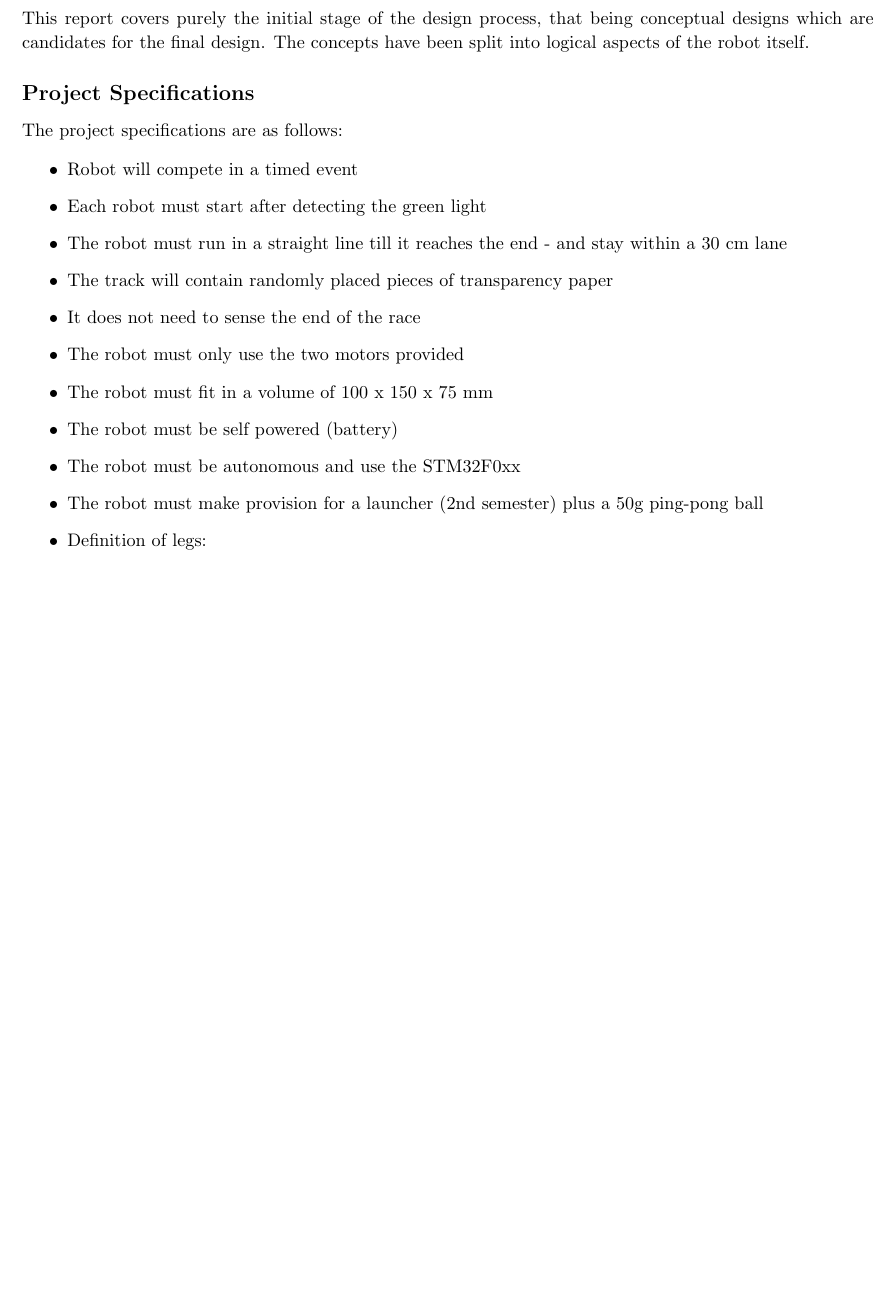
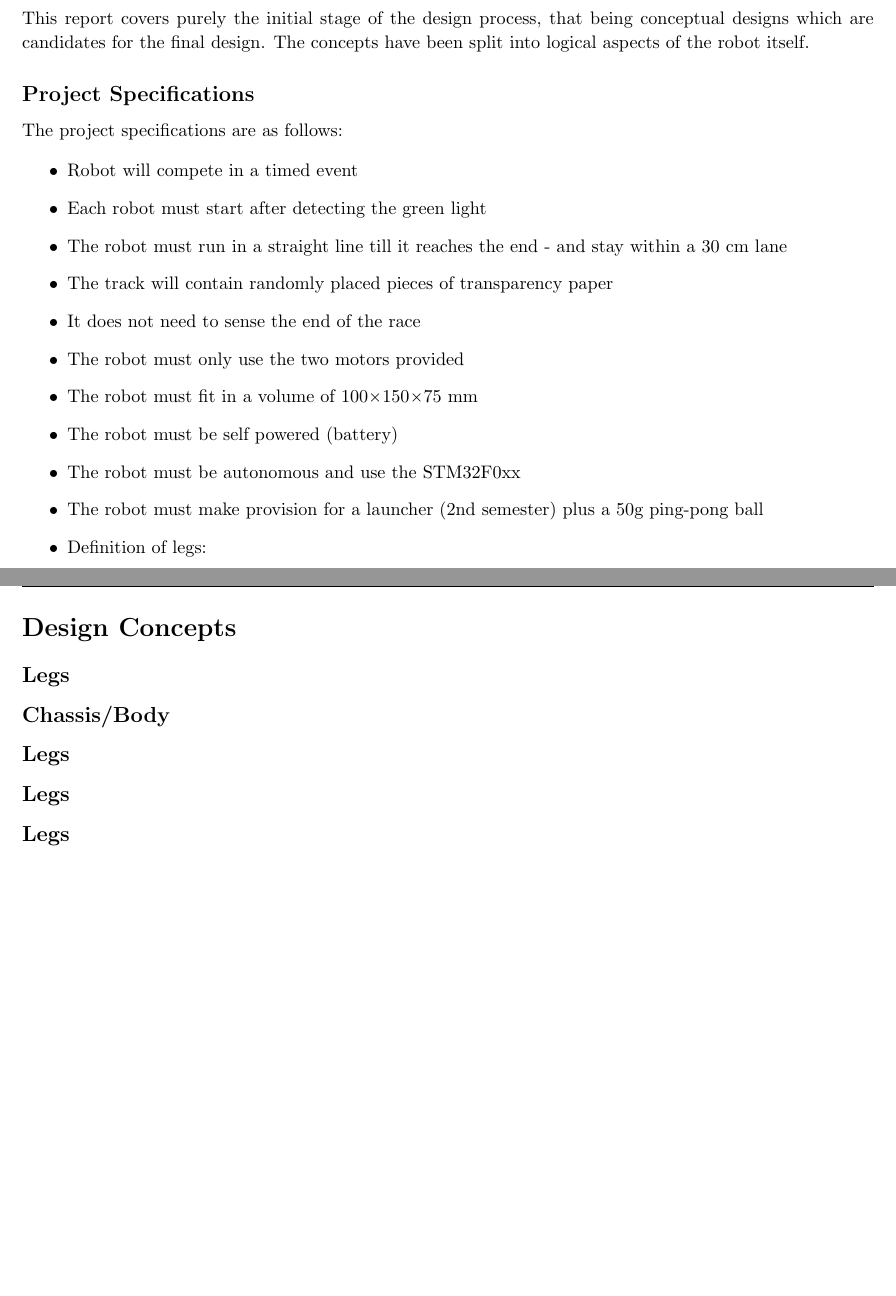
Before and after one commit to WoodyWoodsta/EEE3061WDesignProject, a LaTeX paper (ProjectReport/EEE3061WProjectReport-ConceptHandin.tex): part of page 5 of 5 before the commit and two parts of pages 5 and 6 of 6 after it, the two joined at a grey line, cut so that both start at the same text, the shorter picture padded with empty space. Compiled offline with pdfLaTeX.

Commit message:
ConceptualReport: Start with Design Concepts section

```diff
--- a/ProjectReport/EEE3061WProjectReport-ConceptHandin.tex
+++ b/ProjectReport/EEE3061WProjectReport-ConceptHandin.tex
@@ -94,7 +95,7 @@ The project specifications are as follows:
   \item The track will contain randomly placed pieces of transparency paper
   \item It does not need to sense the end of the race
   \item The robot must only use the two motors provided
-  \item The robot must fit in a volume of 100 x 150 x 75 mm
+  \item The robot must fit in a volume of 100$\times$150$\times$75 mm
   \item The robot must be self powered (battery)
   \item The robot must be autonomous and use the STM32F0xx
   \item The robot must make provision for a launcher (2nd semester) plus a 50g ping-pong ball
@@ -124,9 +125,29 @@ The project specifications are as follows:
 \end{itemize}
 
 \end{homeworkSection}
-
 \end{homeworkProblem}
 
+%----------------------------------------------------------------------------------------
+% DESIGN CONCEPTS
+%----------------------------------------------------------------------------------------
+\begin{homeworkProblem}[{Design Concepts}]
+
+\begin{homeworkSection}{Legs}
+
+\end{homeworkSection}
+\begin{homeworkSection}{Chassis/Body}
+
+\end{homeworkSection}
+\begin{homeworkSection}{Legs}
+
+\end{homeworkSection}
+\begin{homeworkSection}{Legs}
+
+\end{homeworkSection}
+\begin{homeworkSection}{Legs}
+
+\end{homeworkSection}
+\end{homeworkProblem}
 \end{document}
 
 %----------------------------------------------------------------------------------------
```
Also changed, not shown: ProjectReport/EEE3061WProjectReport-ConceptHandin.tex (5 more changed lines), 1 other file.
